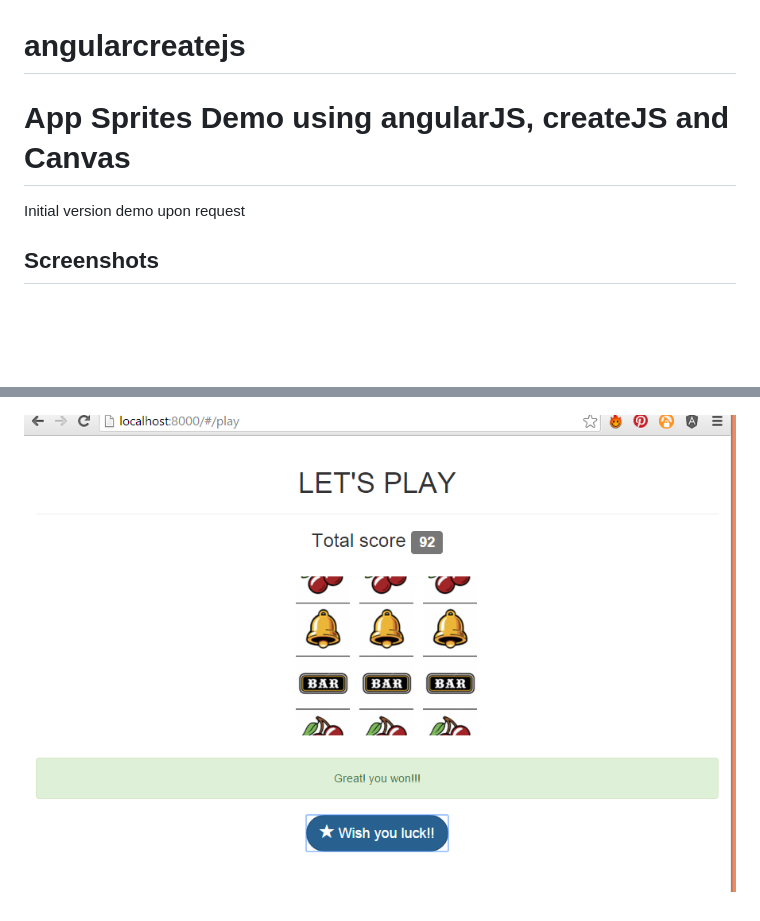
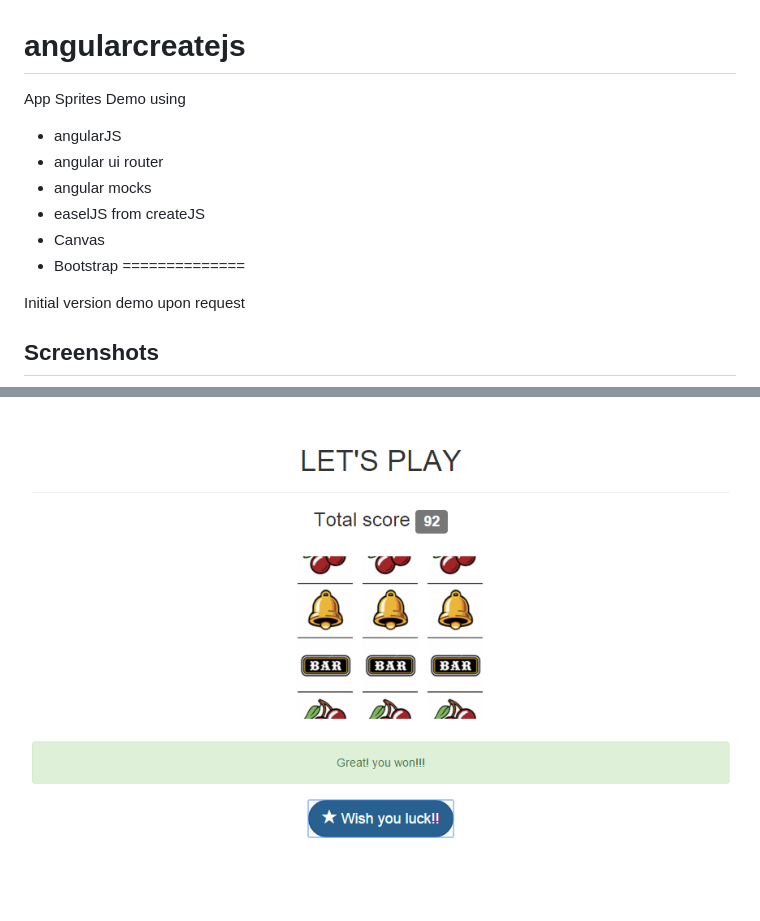
Before and after one commit to agrcrobles/angularcreatejs, a Markdown page: README.md, 2 parts joined by grey strips. Rendered like a GitHub page; pictures changed too: assets/screentaken.png; blank space fills up the shorter version.

```diff
--- a/README.md
+++ b/README.md
@@ -1,6 +1,12 @@
 # angularcreatejs
 
-App Sprites Demo using angularJS, createJS and Canvas
+App Sprites Demo using
+- angularJS
+- angular ui router
+- angular mocks
+- easelJS from createJS
+- Canvas
+- Bootstrap
 ==============
 
 Initial version demo upon request
```
